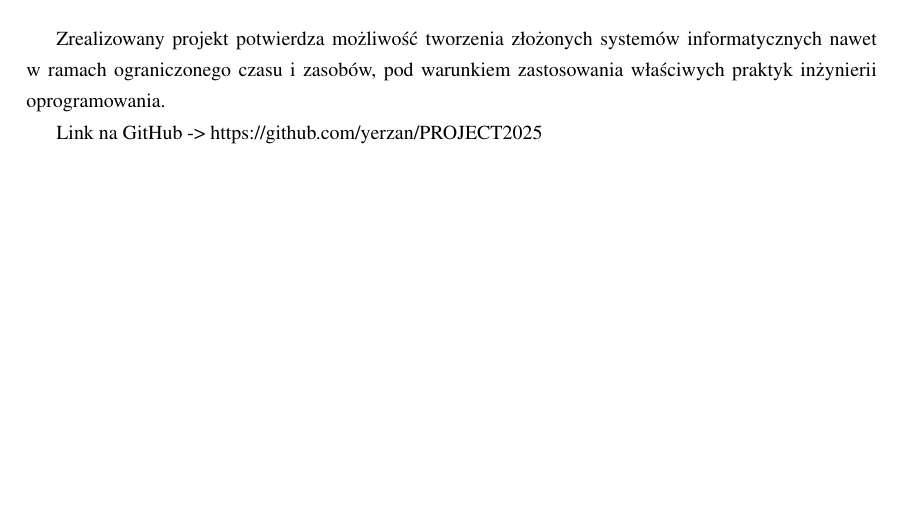
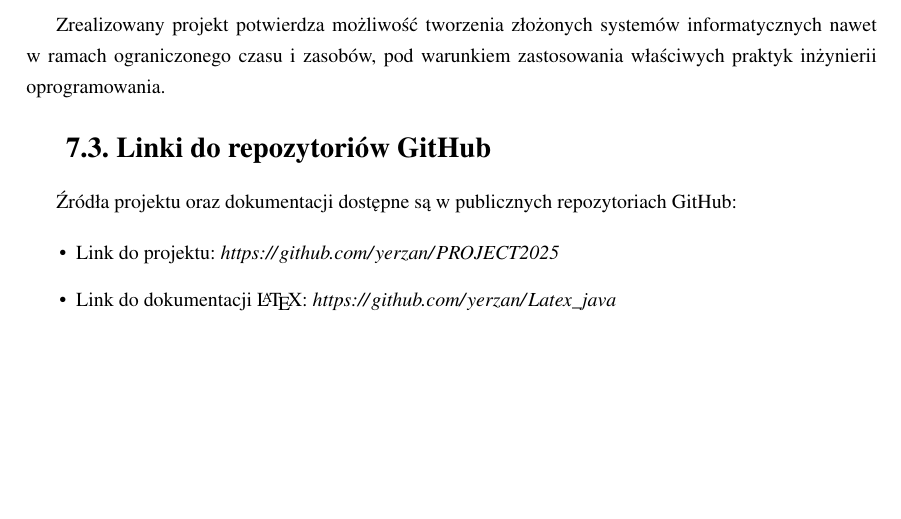
Before and after one commit to yerzan/Latex_java, a LaTeX thesis (praca.tex, which reads chapters/chapter008.tex): part of page 21 of 25, cut so that both start at the same text. Compiled offline with pdfLaTeX.

Commit message:
Final upd
final upd

```diff
--- a/chapters/chapter008.tex
+++ b/chapters/chapter008.tex
@@ -42,4 +42,11 @@ System spełnia wszystkie założenia funkcjonalne i stanowi solidną podstawę
 
 Zrealizowany projekt potwierdza możliwość tworzenia złożonych systemów informatycznych nawet w ramach ograniczonego czasu i zasobów, pod warunkiem zastosowania właściwych praktyk inżynierii oprogramowania.
 
-Link na GitHub -> https://github.com/yerzan/PROJECT2025
+\section{Linki do repozytoriów GitHub}
+
+Źródła projektu oraz dokumentacji dostępne są w publicznych repozytoriach GitHub:
+
+\begin{itemize}
+    \item Link do projektu: \url{https://github.com/yerzan/PROJECT2025}
+    \item Link do dokumentacji \LaTeX{}: \url{https://github.com/yerzan/Latex_java}
+\end{itemize}
```
Also changed, not shown: praca.pdf, 10 other files.
